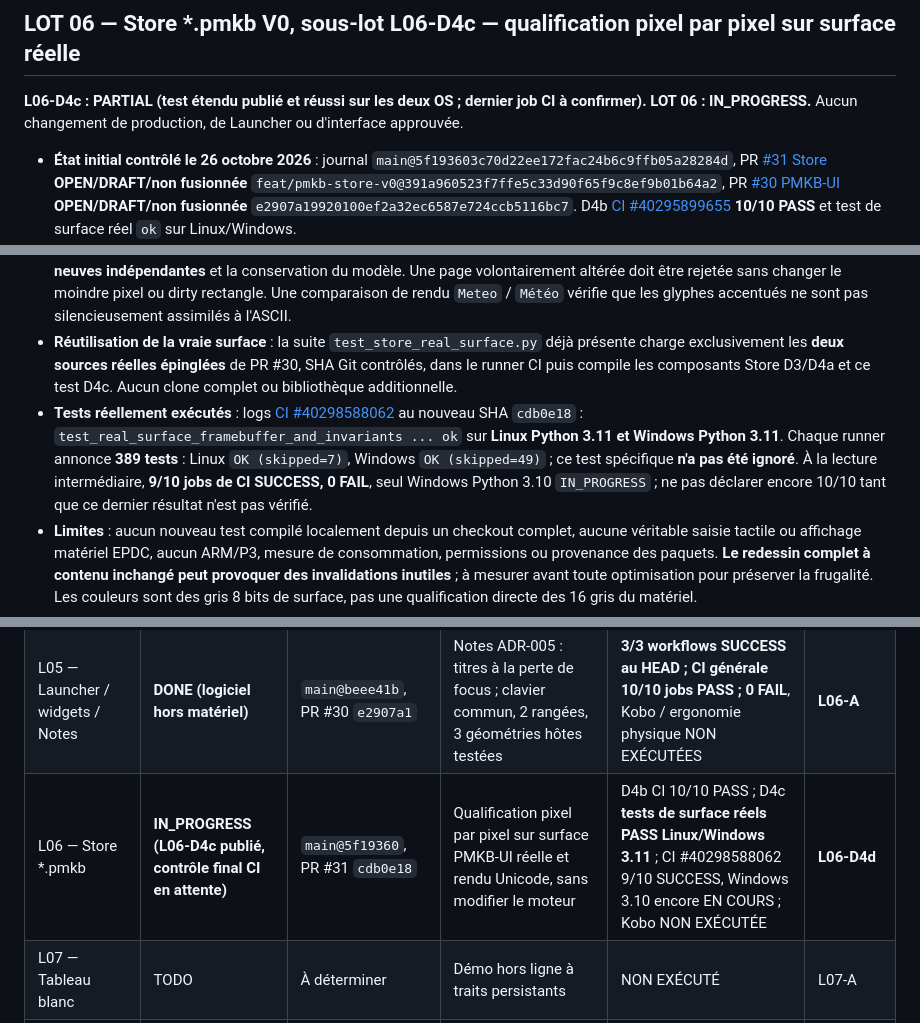
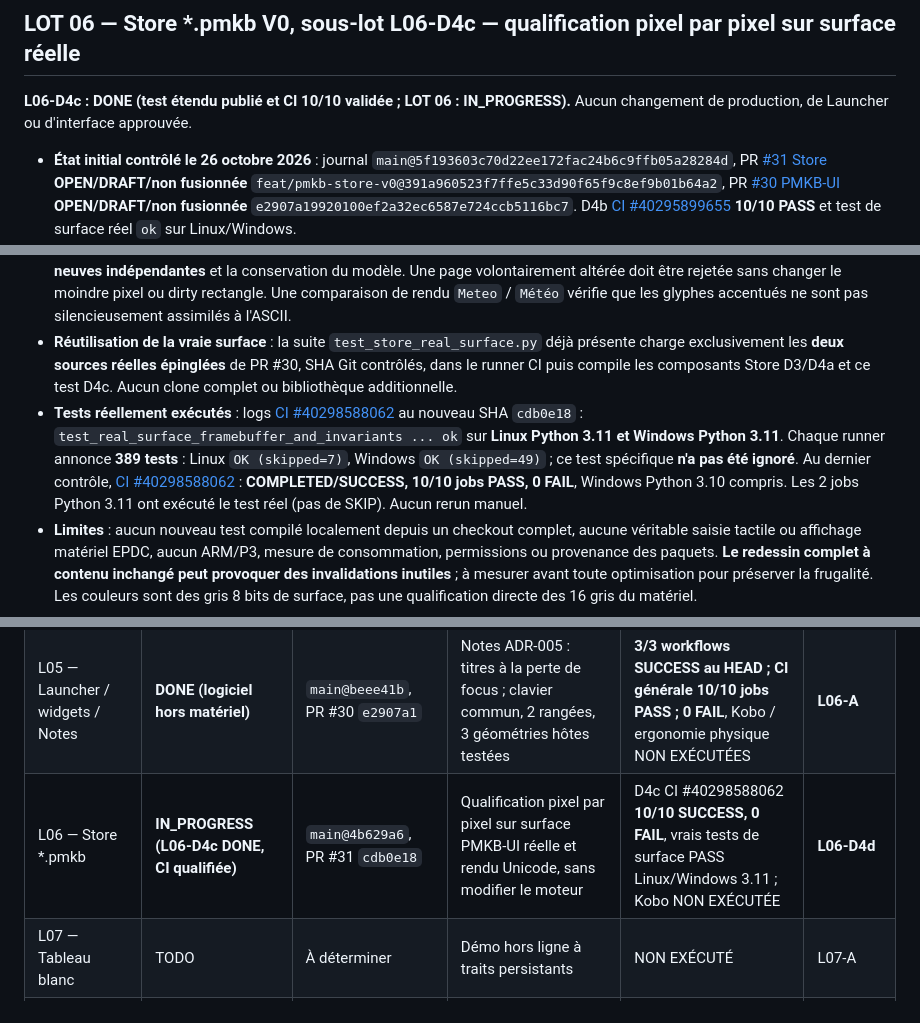
Before and after one commit to fr4nck/PimpMyKobo-AuraHD, a Markdown page: docs/pmkb-autoprompt-lots-status-fr.md, 3 parts joined by grey strips. GitHub-like rendering.

Commit message:
docs(pmkb): clore L06-D4c apres CI 10 sur 10 [skip ci]

```diff
--- a/docs/pmkb-autoprompt-lots-status-fr.md
+++ b/docs/pmkb-autoprompt-lots-status-fr.md
@@ -477,13 +477,13 @@ Date d'initialisation : **2026-10-25**. Dépôt : `fr4nck/PimpMyKobo-AuraHD`. Br
 
 ## LOT 06 — Store *.pmkb V0, sous-lot L06-D4c — qualification pixel par pixel sur surface réelle
 
-**L06-D4c : PARTIAL (test étendu publié et réussi sur les deux OS ; dernier job CI à confirmer). LOT 06 : IN_PROGRESS.** Aucun changement de production, de Launcher ou d'interface approuvée.
+**L06-D4c : DONE (test étendu publié et CI 10/10 validée ; LOT 06 : IN_PROGRESS).** Aucun changement de production, de Launcher ou d'interface approuvée.
 
 - **État initial contrôlé le 26 octobre 2026** : journal `main@5f193603c70d22ee172fac24b6c9ffb05a28284d`, PR [#31 Store](https://github.com/fr4nck/PimpMyKobo-AuraHD/pull/31) **OPEN/DRAFT/non fusionnée** `feat/pmkb-store-v0@391a960523f7ffe5c33d90f65f9c8ef9b01b64a2`, PR [#30 PMKB-UI](https://github.com/fr4nck/PimpMyKobo-AuraHD/pull/30) **OPEN/DRAFT/non fusionnée** `e2907a19920100ef2a32ec6587e724ccb5116bc7`. D4b [CI #40295899655](https://github.com/fr4nck/PimpMyKobo-AuraHD/actions/runs/40295899655) **10/10 PASS** et test de surface réel `ok` sur Linux/Windows.
 - **Diff minimal publié** : [commit `cdb0e188e18e514c454c77673e0eafed82e56767`](https://github.com/fr4nck/PimpMyKobo-AuraHD/commit/cdb0e188e18e514c454c77673e0eafed82e56767), parent exact `391a960` ; un seul fichier modifié : `experimental/store-v0/native/test_store_real_surface.c` (**+102/-0**). Aucune modification de `pmkb_surface.c`, de `pmkb_store_paint.c`, de `pmkb_store_page.c`, de Note/Launcher, du stockage ou des images manga.
 - **Nouvelles preuves testables** : les 4 profils de données synthétiques sur **320×480 vide et peuplé**, **1080×1440 peuplé** et **1440×1080 dernière page** vérifient les pixels de séparation, la palette réellement produite (**0, 192, 240, 255**), la présence de texte noir uniquement dans une page peuplée, les fonds de ligne, les espaces interlignes, la déterminisme sur **deux surfaces neuves indépendantes** et la conservation du modèle. Une page volontairement altérée doit être rejetée sans changer le moindre pixel ou dirty rectangle. Une comparaison de rendu `Meteo` / `Météo` vérifie que les glyphes accentués ne sont pas silencieusement assimilés à l'ASCII.
 - **Réutilisation de la vraie surface** : la suite `test_store_real_surface.py` déjà présente charge exclusivement les **deux sources réelles épinglées** de PR #30, SHA Git contrôlés, dans le runner CI puis compile les composants Store D3/D4a et ce test D4c. Aucun clone complet ou bibliothèque additionnelle.
-- **Tests réellement exécutés** : logs [CI #40298588062](https://github.com/fr4nck/PimpMyKobo-AuraHD/actions/runs/40298588062) au nouveau SHA `cdb0e18` : `test_real_surface_framebuffer_and_invariants ... ok` sur **Linux Python 3.11 et Windows Python 3.11**. Chaque runner annonce **389 tests** : Linux `OK (skipped=7)`, Windows `OK (skipped=49)` ; ce test spécifique **n'a pas été ignoré**. À la lecture intermédiaire, **9/10 jobs de CI SUCCESS, 0 FAIL**, seul Windows Python 3.10 `IN_PROGRESS` ; ne pas déclarer encore 10/10 tant que ce dernier résultat n'est pas vérifié.
+- **Tests réellement exécutés** : logs [CI #40298588062](https://github.com/fr4nck/PimpMyKobo-AuraHD/actions/runs/40298588062) au nouveau SHA `cdb0e18` : `test_real_surface_framebuffer_and_invariants ... ok` sur **Linux Python 3.11 et Windows Python 3.11**. Chaque runner annonce **389 tests** : Linux `OK (skipped=7)`, Windows `OK (skipped=49)` ; ce test spécifique **n'a pas été ignoré**. Au dernier contrôle, [CI #40298588062](https://github.com/fr4nck/PimpMyKobo-AuraHD/actions/runs/40298588062) : **COMPLETED/SUCCESS, 10/10 jobs PASS, 0 FAIL**, Windows Python 3.10 compris. Les 2 jobs Python 3.11 ont exécuté le test réel (pas de SKIP). Aucun rerun manuel.
 - **Limites** : aucun nouveau test compilé localement depuis un checkout complet, aucune véritable saisie tactile ou affichage matériel EPDC, aucun ARM/P3, mesure de consommation, permissions ou provenance des paquets. **Le redessin complet à contenu inchangé peut provoquer des invalidations inutiles** ; à mesurer avant toute optimisation pour préserver la frugalité. Les couleurs sont des gris 8 bits de surface, pas une qualification directe des 16 gris du matériel.
 - **Invariants** : aucune fusion de #30/#31 ; aucune commande sur 5700X ou Kobo, aucun firmware/paquet/dépendance téléchargé, aucune écriture P1/P2/P3/PRE-P1 et aucune modification FIRST BOOT, P2/recoveryfs, HWCONFIG/waveform, Launcher/Notes ADR-005/huit illustrations.
 - **Reprise exacte L06-D4d** : commencer par la vérification finale de [CI #40298588062](https://github.com/fr4nck/PimpMyKobo-AuraHD/actions/runs/40298588062). Si 10/10 SUCCESS, mesurer sur hôte les invalidations provoquées par deux rendus identiques avant de choisir un correctif minime et optionnel ; sinon corriger d'abord tout FAIL démontré, sans lancer L07 ni fusionner de PR.
@@ -498,7 +498,7 @@ Date d'initialisation : **2026-10-25**. Dépôt : `fr4nck/PimpMyKobo-AuraHD`. Br
 | L03 — Moteur e-ink | **DONE (logiciel hors matériel)** | `main@b1fc321`, PR #30 `b2a3548` | 2 rectangles bornés, repli conservateur, régressions et mesure 2 vs 1 555 200 pixels | Hôte L03-C 19/19 PASS x2 ; **3/3 CI SUCCESS** au HEAD ; EPDC NON EXÉCUTÉ | **L04-A** |
 | L04 — Énergie / Wi-Fi / reprise | **DONE (logiciel synthétique seulement)** | `main@70d6cda`, PR #28 `bb8db24` | Contrats réseau/veille, MMC→SDIO, RTC et tests de cohérence L04-A/B/C, clôture CI L04-D | **10/10 jobs CI SUCCESS** au HEAD ; 8 tests transversaux inclus dans unittest ; matériel/énergie NON EXÉCUTÉS | **L05-A** |
 | L05 — Launcher / widgets / Notes | **DONE (logiciel hors matériel)** | `main@beee41b`, PR #30 `e2907a1` | Notes ADR-005 : titres à la perte de focus ; clavier commun, 2 rangées, 3 géométries hôtes testées | **3/3 workflows SUCCESS au HEAD ; CI générale 10/10 jobs PASS ; 0 FAIL**, Kobo / ergonomie physique NON EXÉCUTÉES | **L06-A** |
-| L06 — Store *.pmkb | **IN_PROGRESS (L06-D4c publié, contrôle final CI en attente)** | `main@5f19360`, PR #31 `cdb0e18` | Qualification pixel par pixel sur surface PMKB-UI réelle et rendu Unicode, sans modifier le moteur | D4b CI 10/10 PASS ; D4c **tests de surface réels PASS Linux/Windows 3.11** ; CI #40298588062 9/10 SUCCESS, Windows 3.10 encore EN COURS ; Kobo NON EXÉCUTÉE | **L06-D4d** |
+| L06 — Store *.pmkb | **IN_PROGRESS (L06-D4c DONE, CI qualifiée)** | `main@4b629a6`, PR #31 `cdb0e18` | Qualification pixel par pixel sur surface PMKB-UI réelle et rendu Unicode, sans modifier le moteur | D4c CI #40298588062 **10/10 SUCCESS, 0 FAIL**, vrais tests de surface PASS Linux/Windows 3.11 ; Kobo NON EXÉCUTÉE | **L06-D4d** |
 | L07 — Tableau blanc | TODO | À déterminer | Démo hors ligne à traits persistants | NON EXÉCUTÉ | L07-A |
 | L08 — Maison | TODO | À déterminer | Interface locale sur JSON synthétique, sans serveur | NON EXÉCUTÉ | L08-A |
 | L09 — Lecture / partitions | TODO | À déterminer | Grille / Thème ; visionneuse testable | NON EXÉCUTÉ | L09-A |
```
